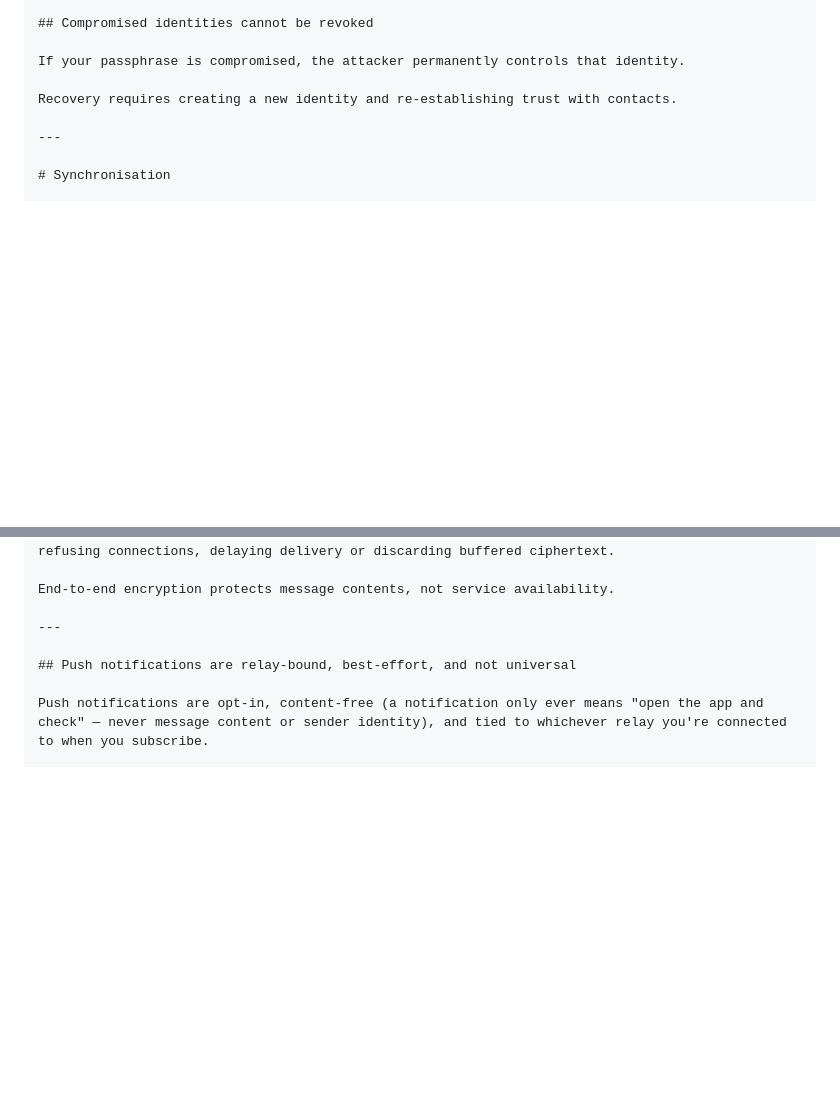
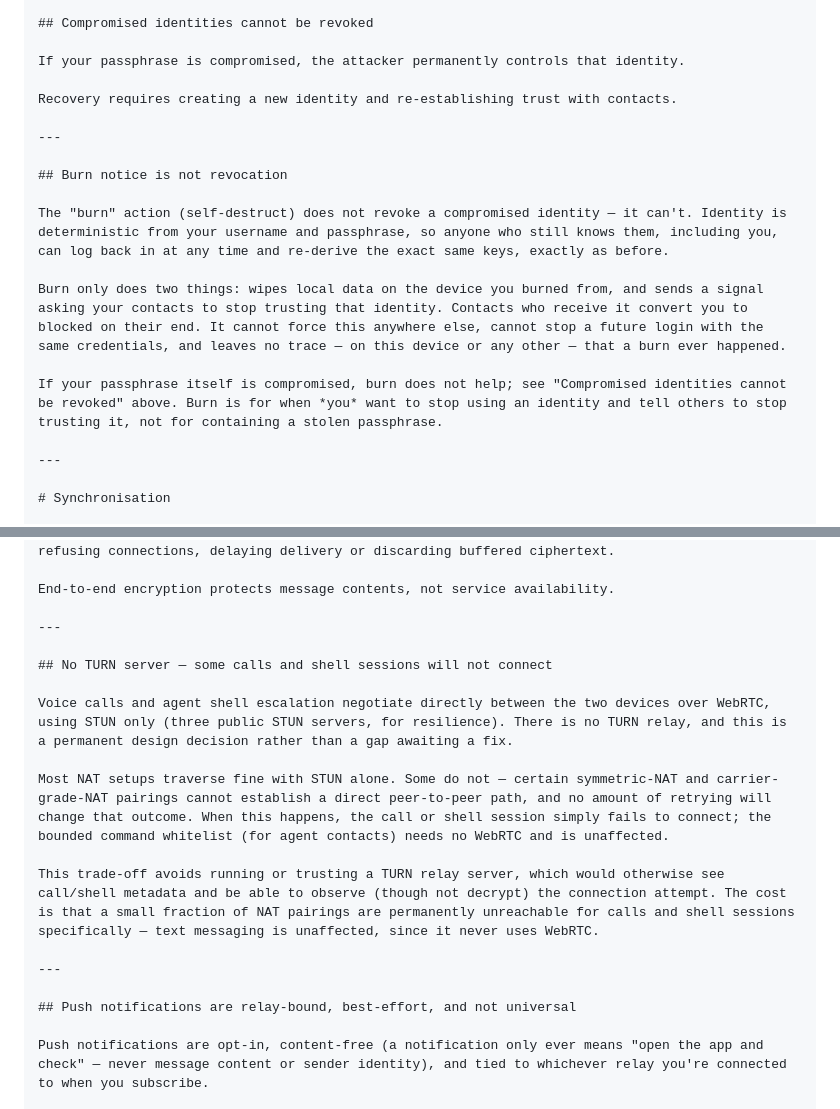
Before and after one commit to saint-cc/meshchat, a Markdown page: known-limitations.md, 2 parts joined by grey strips. GitHub-like rendering; blank space fills up the shorter version.

```diff
--- a/known-limitations.md
+++ b/known-limitations.md
@@ -30,6 +30,16 @@ Existing contacts cannot automatically determine that the new identity belongs t
 If your passphrase is compromised, the attacker permanently controls that identity.
 
 Recovery requires creating a new identity and re-establishing trust with contacts.
+
+---
+
+## Burn notice is not revocation
+
+The "burn" action (self-destruct) does not revoke a compromised identity — it can't. Identity is deterministic from your username and passphrase, so anyone who still knows them, including you, can log back in at any time and re-derive the exact same keys, exactly as before.
+
+Burn only does two things: wipes local data on the device you burned from, and sends a signal asking your contacts to stop trusting that identity. Contacts who receive it convert you to blocked on their end. It cannot force this anywhere else, cannot stop a future login with the same credentials, and leaves no trace — on this device or any other — that a burn ever happened.
+
+If your passphrase itself is compromised, burn does not help; see "Compromised identities cannot be revoked" above. Burn is for when *you* want to stop using an identity and tell others to stop trusting it, not for containing a stolen passphrase.
 
 ---
 
@@ -111,6 +121,16 @@ End-to-end encryption protects message contents, not service availability.
 
 ---
 
+## No TURN server — some calls and shell sessions will not connect
+
+Voice calls and agent shell escalation negotiate directly between the two devices over WebRTC, using STUN only (three public STUN servers, for resilience). There is no TURN relay, and this is a permanent design decision rather than a gap awaiting a fix.
+
+Most NAT setups traverse fine with STUN alone. Some do not — certain symmetric-NAT and carrier-grade-NAT pairings cannot establish a direct peer-to-peer path, and no amount of retrying will change that outcome. When this happens, the call or shell session simply fails to connect; the bounded command whitelist (for agent contacts) needs no WebRTC and is unaffected.
+
+This trade-off avoids running or trusting a TURN relay server, which would otherwise see call/shell metadata and be able to observe (though not decrypt) the connection attempt. The cost is that a small fraction of NAT pairings are permanently unreachable for calls and shell sessions specifically — text messaging is unaffected, since it never uses WebRTC.
+
+---
+
 ## Push notifications are relay-bound, best-effort, and not universal
 
 Push notifications are opt-in, content-free (a notification only ever means "open the app and check" — never message content or sender identity), and tied to whichever relay you're connected to when you subscribe.
```
